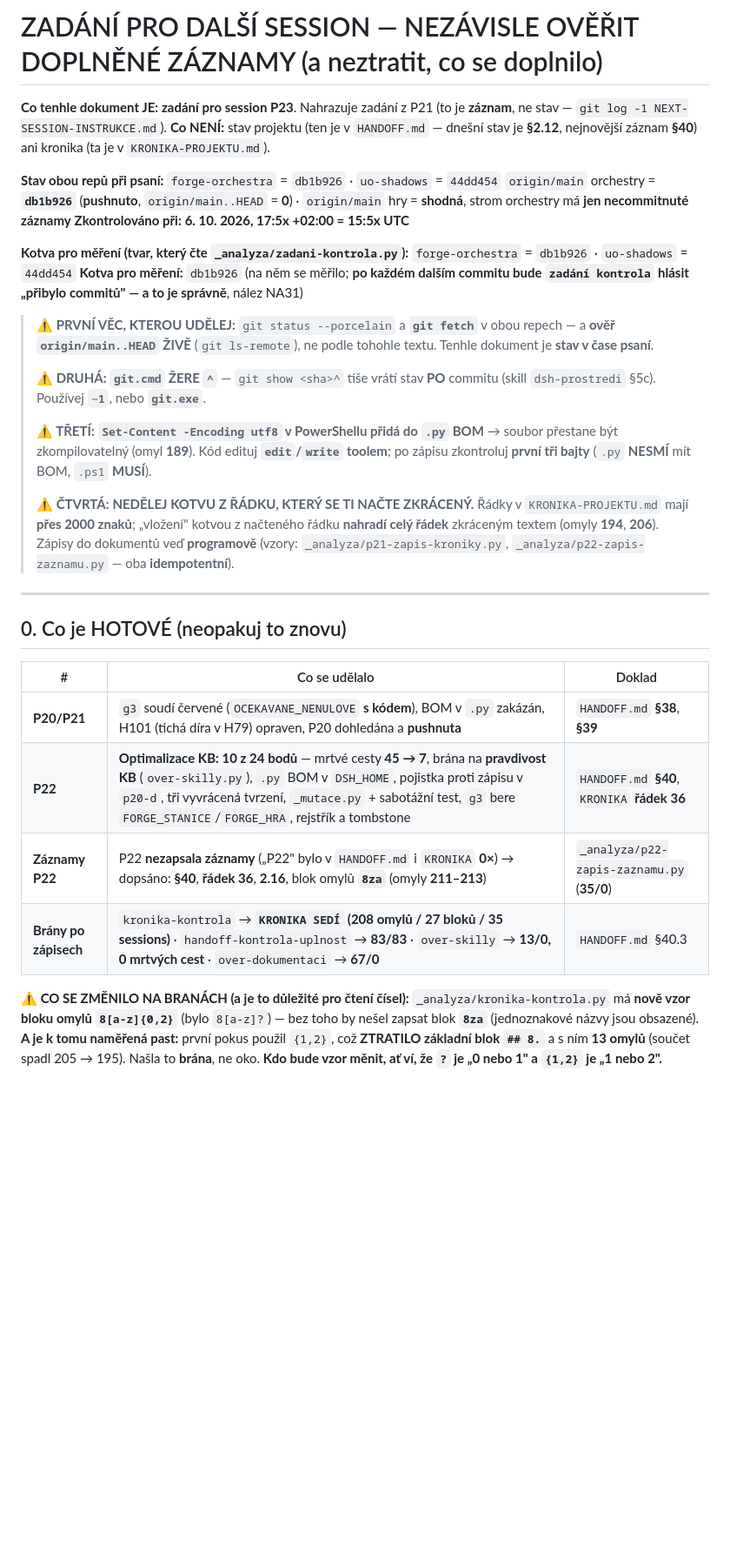
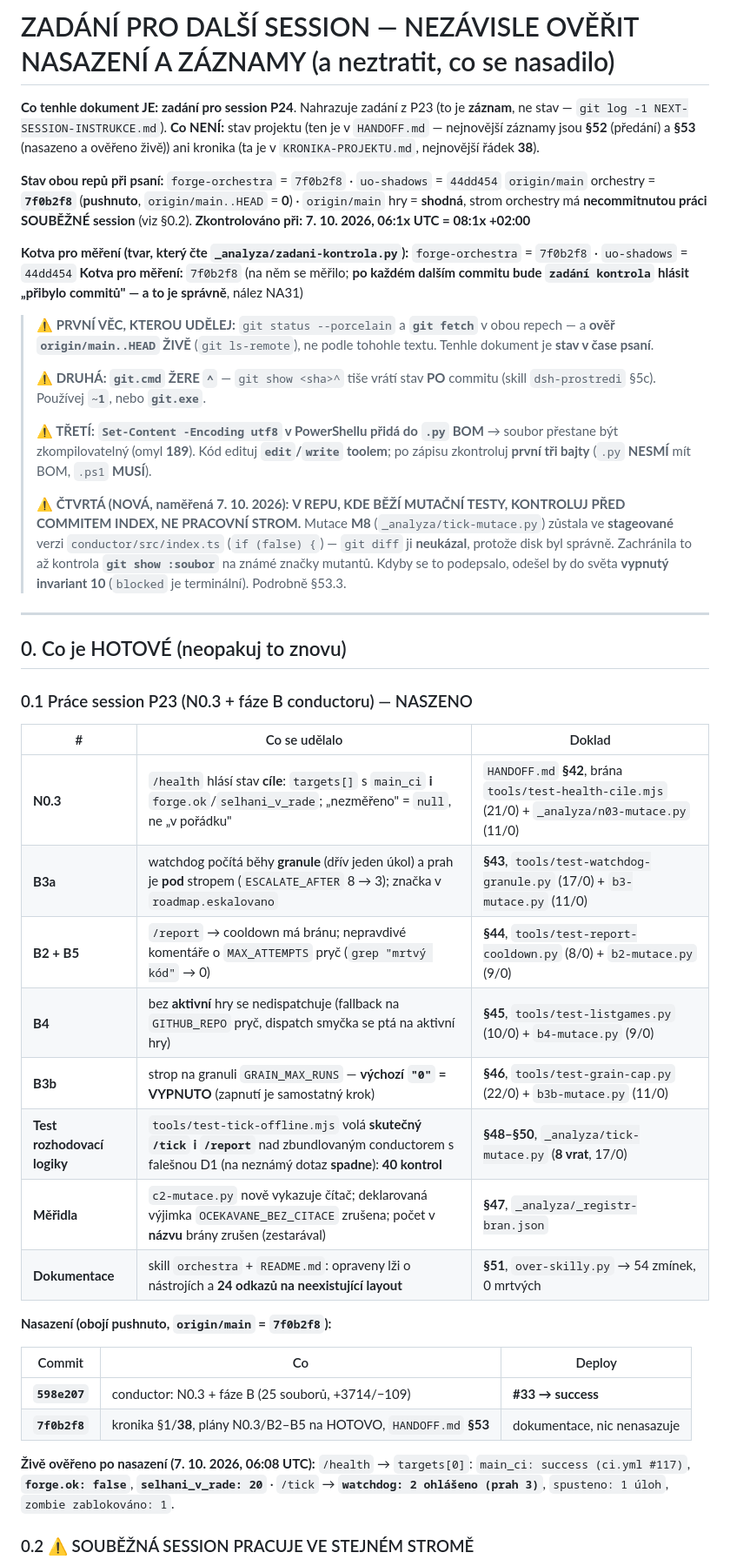
Before and after one commit to ssevcikm-spec/forge-orchestra, a Markdown page: NEXT-SESSION-INSTRUKCE.md, the part around one of its changes. Shown at 87% size. Drawn GitHub-style; blank space fills up the shorter version.

```diff
--- a/NEXT-SESSION-INSTRUKCE.md
+++ b/NEXT-SESSION-INSTRUKCE.md
@@ -1,29 +1,20 @@
-# ZADÁNÍ PRO DALŠÍ SESSION — NEZÁVISLE OVĚŘIT DOPLNĚNÉ ZÁZNAMY (a neztratit, co se doplnilo)
+# ZADÁNÍ PRO DALŠÍ SESSION — NEZÁVISLE OVĚŘIT NASAZENÍ A ZÁZNAMY (a neztratit, co se nasadilo)
 
-**Co tenhle dokument JE:** **zadání pro session P23**. Nahrazuje zadání z P21
+**Co tenhle dokument JE:** **zadání pro session P24**. Nahrazuje zadání z P23
 (to je **záznam**, ne stav — `git log -1 NEXT-SESSION-INSTRUKCE.md`).
-**Co NENÍ:** stav projektu (ten je v `HANDOFF.md` — dnešní stav je **§2.12**,
-nejnovější záznam **§40**) ani kronika (ta je v `KRONIKA-PROJEKTU.md`).
+**Co NENÍ:** stav projektu (ten je v `HANDOFF.md` — nejnovější záznamy jsou
+**§52** (předání) a **§53** (nasazeno a ověřeno živě)) ani kronika (ta je
+v `KRONIKA-PROJEKTU.md`, nejnovější řádek **38**).
 
-**Stav obou repů při psaní:** `forge-orchestra` = `db1b926` · `uo-shadows` = `44dd454`
-`origin/main` orchestry = **`db1b926`** (**pushnuto**, `origin/main..HEAD` = **0**) ·
-`origin/main` hry = **shodná**, strom orchestry má **jen necommitnuté záznamy**
-**Zkontrolováno při:** **6. 10. 2026, 17:5x +02:00 = 15:5x UTC**
-
-<!--
-⚠ PROČ TENHLE KOMENTÁŘ EXISTUJE (naměřeno 6. 10. 2026, při psaní tohohle zadání):
-`_analyza/zadani-kontrola.py` hledá tvrzený commit vzorem
-`` `?([A-Za-z0-9_-]+)`?\s*=\s*`?([0-9a-f]{7,40})`? `` — tedy **`<repo> = <sha>`**.
-Formulace „`db1b926` = forge-orchestra“ (sha první) mu **neunikne jako nález**:
-vypíše `zadání netvrdí žádný commit` a `exit 1`. Dvě kola jsem hledal chybu
-v regexu (a v `python -c`, kde se vzor rozbil o PowerShell) — správná odpověď
-je **napsat to, co brána hledá**: kotva se píše ve tvaru `<repo> = <sha>`.
-Tenhle komentář je proto i NÁVOD pro příští session: **drž tvar, ne vzor.**
--->
+**Stav obou repů při psaní:** `forge-orchestra` = `7f0b2f8` · `uo-shadows` = `44dd454`
+`origin/main` orchestry = **`7f0b2f8`** (**pushnuto**, `origin/main..HEAD` = **0**) ·
+`origin/main` hry = **shodná**, strom orchestry má **necommitnutou práci SOUBĚŽNÉ
+session** (viz §0.2).
+**Zkontrolováno při:** **7. 10. 2026, 06:1x UTC = 08:1x +02:00**
 
 **Kotva pro měření (tvar, který čte `_analyza/zadani-kontrola.py`):**
-`forge-orchestra` = `db1b926` · `uo-shadows` = `44dd454`
-**Kotva pro měření:** `db1b926` (na něm se měřilo; **po každém dalším commitu
+`forge-orchestra` = `7f0b2f8` · `uo-shadows` = `44dd454`
+**Kotva pro měření:** `7f0b2f8` (na něm se měřilo; **po každém dalším commitu
 bude `zadání kontrola` hlásit „přibylo commitů" — a to je správně**, nález NA31)
 
 > **⚠ PRVNÍ VĚC, KTEROU UDĚLEJ:** `git status --porcelain` a **`git fetch`**
@@ -38,27 +29,42 @@ bude `zadání kontrola` hlásit „přibylo commitů" — a to je správně**,
 > **`edit`/`write` toolem**; po zápisu zkontroluj **první tři bajty**
 > (`.py` **NESMÍ** mít BOM, `.ps1` **MUSÍ**).
 >
-> **⚠ ČTVRTÁ:** **NEDĚLEJ KOTVU Z ŘÁDKU, KTERÝ SE TI NAČTE ZKRÁCENÝ.** Řádky
-> v `KRONIKA-PROJEKTU.md` mají **přes 2000 znaků**; „vložení" kotvou z načteného
-> řádku **nahradí celý řádek** zkráceným textem (omyly **194**, **206**).
-> Zápisy do dokumentů veď **programově** (vzory: `_analyza/p21-zapis-kroniky.py`,
-> `_analyza/p22-zapis-zaznamu.py` — oba **idempotentní**).
+> **⚠ ČTVRTÁ (NOVÁ, naměřená 7. 10. 2026):** **V REPU, KDE BĚŽÍ MUTAČNÍ TESTY,
+> KONTROLUJ PŘED COMMITEM INDEX, NE PRACOVNÍ STROM.** Mutace **M8**
+> (`_analyza/tick-mutace.py`) zůstala ve **stageované** verzi
+> `conductor/src/index.ts` (`if (false) {`) — `git diff` ji **neukázal**,
+> protože disk byl správně. Zachránila to až kontrola **`git show :soubor`**
+> na známé značky mutantů. Kdyby se to podepsalo, odešel by do světa
+> **vypnutý invariant 10** (`blocked` je terminální). Podrobně §53.3.
 
 ---
 
 ## 0. Co je HOTOVÉ (neopakuj to znovu)
 
+### 0.1 Práce session P23 (N0.3 + fáze B conductoru) — NASZENO
+
 | # | Co se udělalo | Doklad |
 |---|---|---|
-| **P20/P21** | `g3` soudí červené (`OCEKAVANE_NENULOVE` **s kódem**), BOM v `.py` zakázán, H101 (tichá díra v H79) opraven, P20 dohledána a **pushnuta** | `HANDOFF.md` **§38**, **§39** |
-| **P22** | **Optimalizace KB: 10 z 24 bodů** — mrtvé cesty **45 → 7**, brána na **pravdivost KB** (`over-skilly.py`), `.py` BOM v `DSH_HOME`, pojistka proti zápisu v `p20-d`, tři vyvrácená tvrzení, `_mutace.py` + sabotážní test, `g3` bere `FORGE_STANICE`/`FORGE_HRA`, rejstřík a tombstone | `HANDOFF.md` **§40**, `KRONIKA` **řádek 36** |
-| **Záznamy P22** | P22 **nezapsala záznamy** („P22" bylo v `HANDOFF.md` i `KRONIKA` **0×**) → dopsáno: **§40**, **řádek 36**, **2.16**, blok omylů **`8za`** (omyly **211–213**) | `_analyza/p22-zapis-zaznamu.py` (**35/0**) |
-| **Brány po zápisech** | `kronika-kontrola` → **`KRONIKA SEDÍ` (208 omylů / 27 bloků / 35 sessions)** · `handoff-kontrola-uplnost` → **83/83** · `over-skilly` → **13/0, 0 mrtvých cest** · `over-dokumentaci` → **67/0** | `HANDOFF.md` §40.3 |
+| **N0.3** | `/health` hlásí stav **cíle**: `targets[]` s `main_ci` **i** `forge.ok`/`selhani_v_rade`; „nezměřeno" = `null`, ne „v pořádku" | `HANDOFF.md` **§42**, brána `tools/test-health-cile.mjs` (21/0) + `_analyza/n03-mutace.py` (11/0) |
+| **B3a** | watchdog počítá běhy **granule** (dřív jeden úkol) a prah je **pod** stropem (`ESCALATE_AFTER` 8 → 3); značka v `roadmap.eskalovano` | **§43**, `tools/test-watchdog-granule.py` (17/0) + `b3-mutace.py` (11/0) |
+| **B2 + B5** | `/report` → cooldown má bránu; nepravdivé komentáře o `MAX_ATTEMPTS` pryč (`grep "mrtvý kód"` → 0) | **§44**, `tools/test-report-cooldown.py` (8/0) + `b2-mutace.py` (9/0) |
+| **B4** | bez **aktivní** hry se nedispatchuje (fallback na `GITHUB_REPO` pryč, dispatch smyčka se ptá na aktivní hry) | **§45**, `tools/test-listgames.py` (10/0) + `b4-mutace.py` (9/0) |
+| **B3b** | strop na granuli `GRAIN_MAX_RUNS` — **výchozí `"0"` = VYPNUTO** (zapnutí je samostatný krok) | **§46**, `tools/test-grain-cap.py` (22/0) + `b3b-mutace.py` (11/0) |
+| **Test rozhodovací logiky** | `tools/test-tick-offline.mjs` volá **skutečný `/tick` i `/report`** nad zbundlovaným conductorem s falešnou D1 (na neznámý dotaz **spadne**): **40 kontrol** | **§48–§50**, `_analyza/tick-mutace.py` (**8 vrat**, 17/0) |
+| **Měřidla** | `c2-mutace.py` nově vykazuje čítač; deklarovaná výjimka `OCEKAVANE_BEZ_CITACE` zrušena; počet v **názvu** brány zrušen (zestarával) | **§47**, `_analyza/_registr-bran.json` |
+| **Dokumentace** | skill `orchestra` + `README.md`: opraveny lži o nástrojích a **24 odkazů na neexistující layout** | **§51**, `over-skilly.py` → 54 zmínek, 0 mrtvých |
 
-**⚠ CO SE ZMĚNILO NA BRANÁCH (a je to důležité pro čtení čísel):**
-`_analyza/kronika-kontrola.py` má **nově vzor bloku omylů `8[a-z]{0,2}`** (bylo
-`8[a-z]?`) — bez toho by nešel zapsat blok **`8za`** (jednoznakové názvy jsou
-obsazené). **A je k tomu naměřená past:** první pokus použil `{1,2}`, což
-**ZTRATILO základní blok `## 8.`** a s ním **13 omylů** (součet spadl
-205 → 195). Našla to **brána**, ne oko. **Kdo bude vzor měnit, ať ví, že `?` je
-„0 nebo 1" a `{1,2}` je „1 nebo 2".**
+**Nasazení (obojí pushnuto, `origin/main` = `7f0b2f8`):**
+
+| Commit | Co | Deploy |
+|---|---|---|
+| **`598e207`** | conductor: N0.3 + fáze B (25 souborů, +3714/−109) | **#33 → success** |
+| **`7f0b2f8`** | kronika §1/**38**, plány N0.3/B2–B5 na HOTOVO, `HANDOFF.md` **§53** | dokumentace, nic nenasazuje |
+
+**Živě ověřeno po nasazení (7. 10. 2026, 06:08 UTC):**
+`/health` → `targets[0]`: `main_ci: success (ci.yml #117)`, **`forge.ok: false`**,
+**`selhani_v_rade: 20`** · `/tick` → **`watchdog: 2 ohlášeno (prah 3)`**,
+`spusteno: 1 úloh`, `zombie zablokováno: 1`.
+
+### 0.2 ⚠ SOUBĚŽNÁ SESSION PRACUJE VE STEJNÉM STROMĚ
+
```
Also changed, not shown: other parts of NEXT-SESSION-INSTRUKCE.md (+132 -113 lines).
